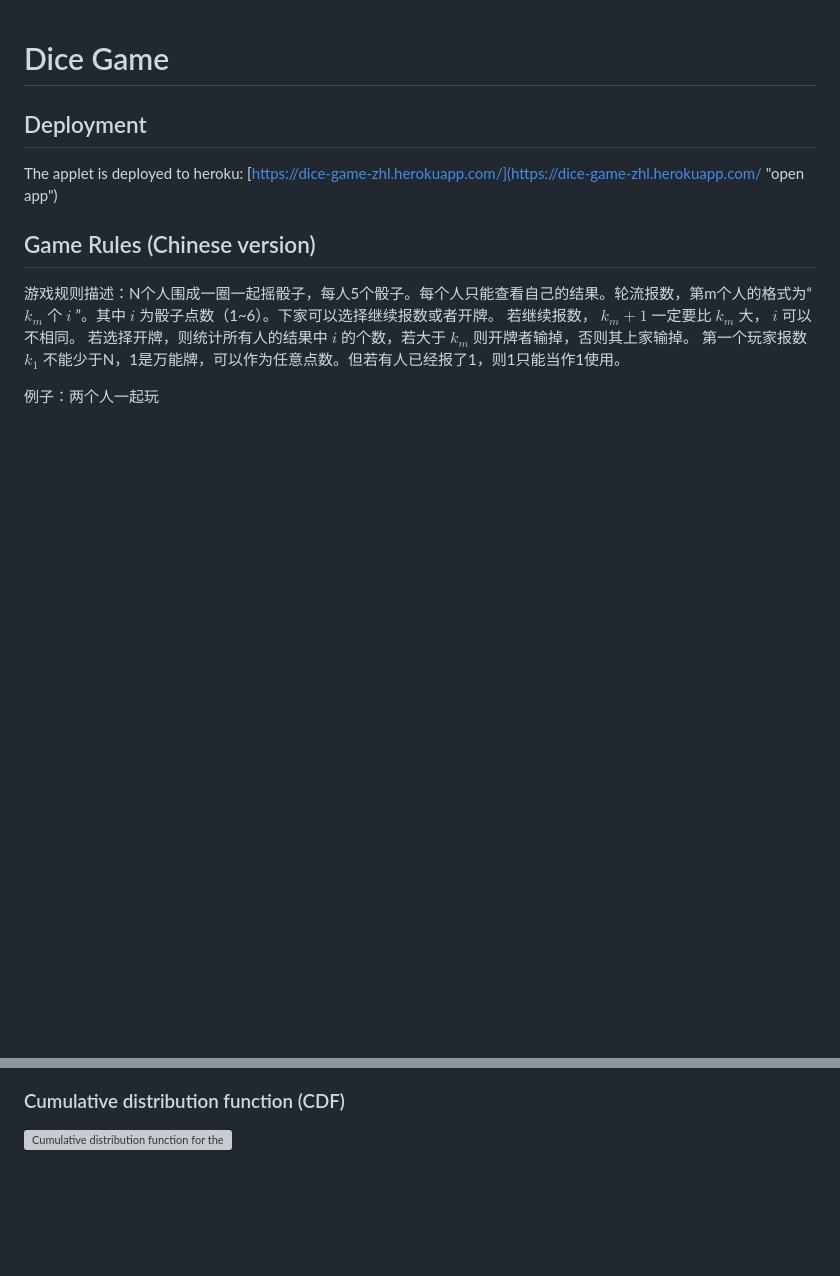
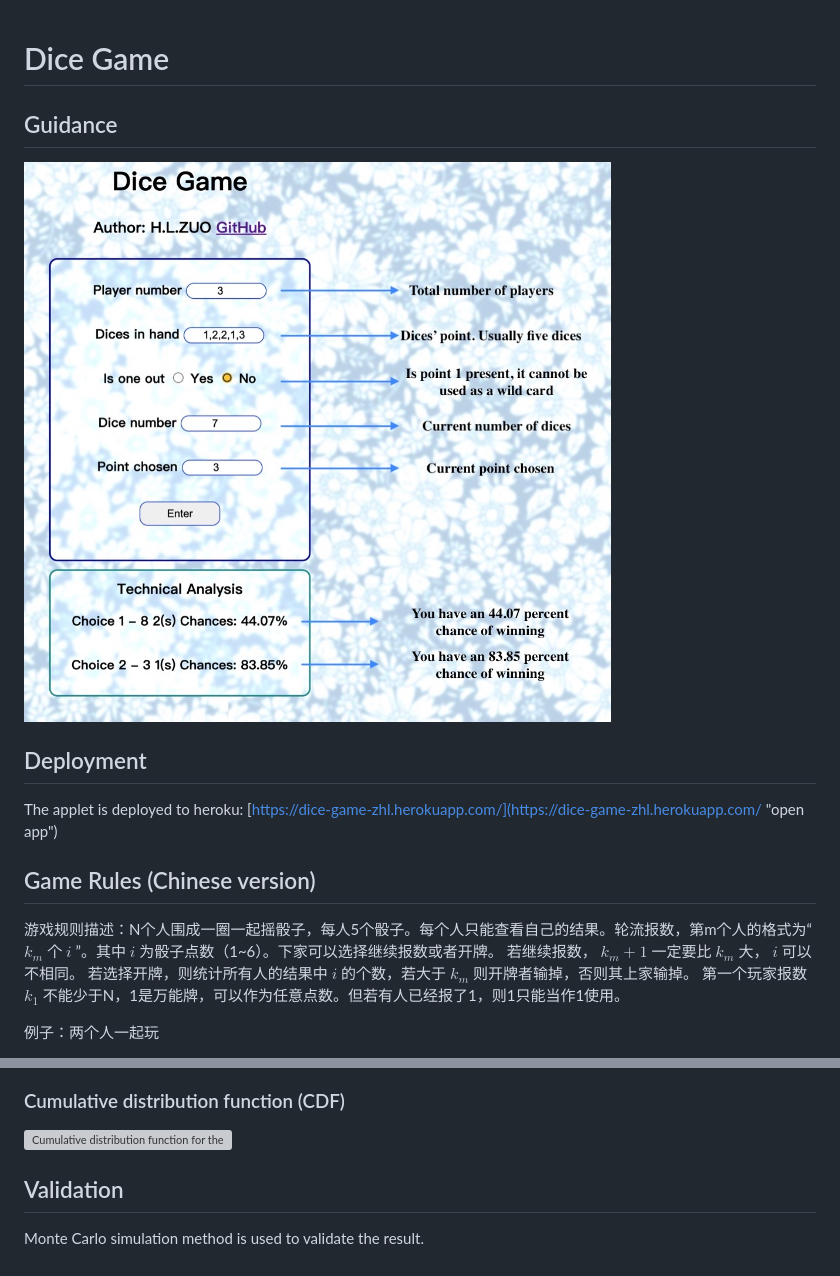
Before and after one commit to daniel620/Game-Dice, a Markdown page: README.md, 2 parts joined by grey strips. Drawn GitHub-style; pictures changed too: image/README/1664963900605.png (added); blank space fills up the shorter version; grey boxes are pictures that could not be loaded.

Commit message:
Update interface and README.md

```diff
--- a/README.md
+++ b/README.md
@@ -1,4 +1,8 @@
 # Dice Game
+
+## Guidance
+
+![1664963900605](image/README/1664963900605.png)
 
 ## Deployment
 
@@ -52,3 +57,7 @@ Results on the field: A and B have 4 3s and 2 1s out of the 10 dice, which is co
 ### Cumulative distribution function (CDF)
 
 ![Cumulative distribution function for the binomial distribution](https://upload.wikimedia.org/wikipedia/commons/thumb/5/55/Binomial_distribution_cdf.svg/1920px-Binomial_distribution_cdf.svg.png)
+
+## Validation
+
+Monte Carlo simulation method is used to validate the result.
```
Also changed, not shown: other parts of README.md (+1 -0 lines), example.jpg (added), example2.jpg (added).
